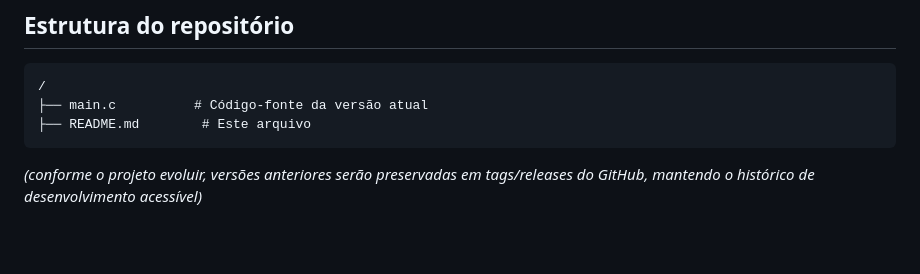
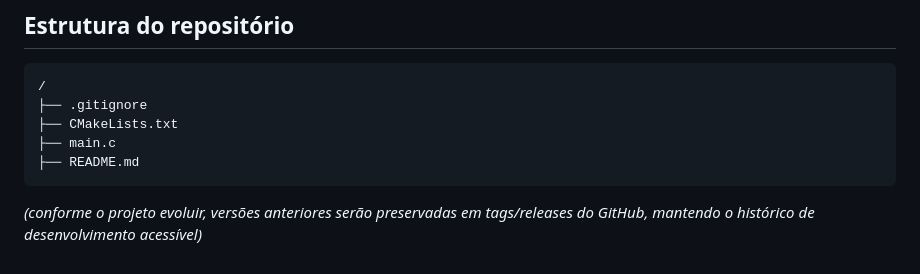
Before and after one commit to assenco/sistemaEstoque, a Markdown page: README.md, the part around the change. Drawn GitHub-style; blank space fills up the shorter version.

Commit message:
Update repository structure in README
Added .gitignore and CMakeLists.txt to repository structure.

````diff
--- a/README.md
+++ b/README.md
@@ -76,8 +76,10 @@ O programa cria/lê automaticamente o arquivo `estoque.dat` na mesma pasta do ex
 
 ```
 /
-├── main.c          # Código-fonte da versão atual
-├── README.md        # Este arquivo
+├── .gitignore
+├── CMakeLists.txt
+├── main.c
+├── README.md
 ```
 
 *(conforme o projeto evoluir, versões anteriores serão preservadas em tags/releases do GitHub, mantendo o histórico de desenvolvimento acessível)*
````
